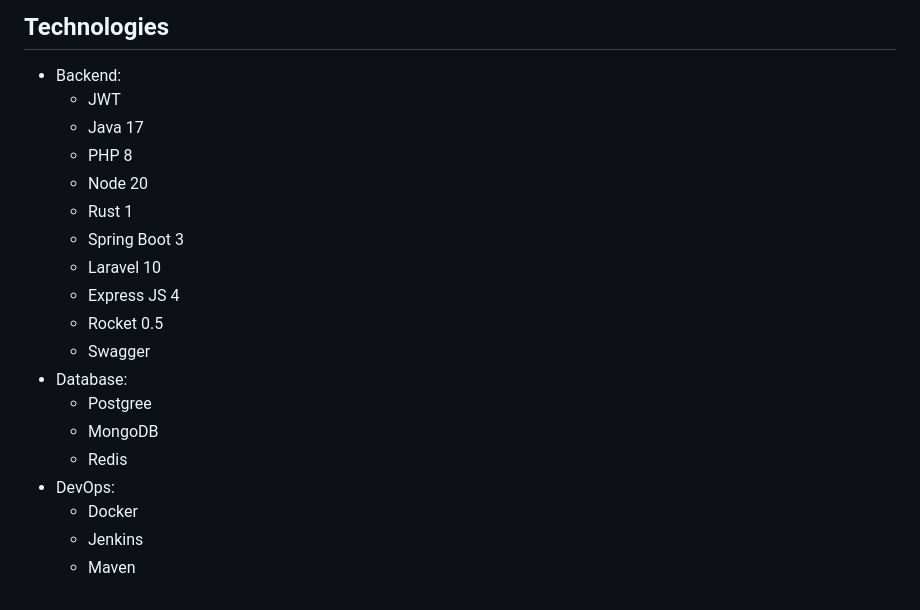
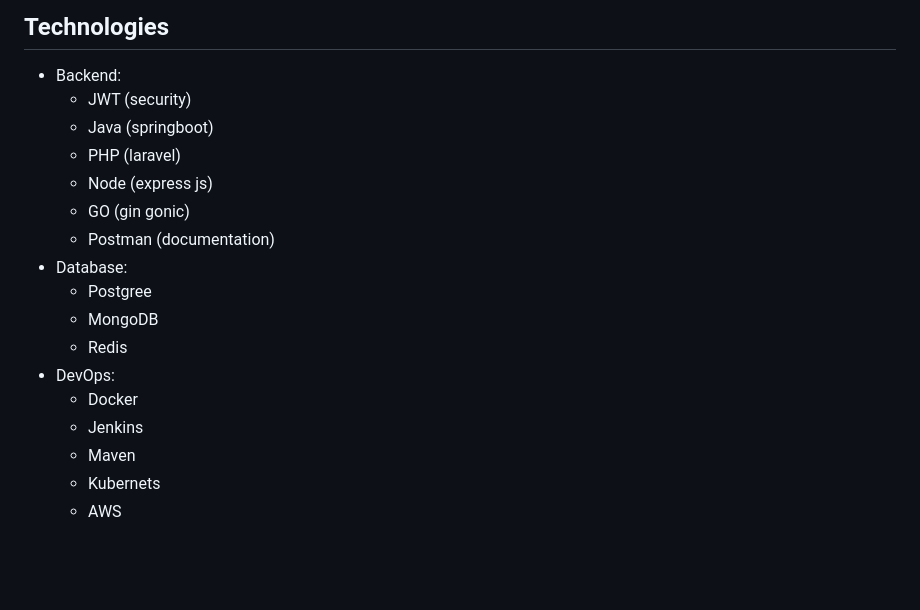
Before and after one commit to dantas2009/bookstore, a Markdown page: README.MD, the part around the change. Drawn GitHub-style; blank space fills up the shorter version.

Commit message:
chore: Update backend technologies in README

```diff
--- a/README.MD
+++ b/README.MD
@@ -79,16 +79,12 @@ It is a wrapper bash scripts around __Docker Compose__.
 ## Technologies
 
 - Backend:
-  - JWT
-  - Java 17
-  - PHP 8
-  - Node 20
-  - Rust 1
-  - Spring Boot 3
-  - Laravel 10
-  - Express JS 4
-  - Rocket 0.5
-  - Swagger
+  - JWT (security)
+  - Java (springboot)
+  - PHP (laravel)
+  - Node (express js)
+  - GO (gin gonic)
+  - Postman (documentation)
 - Database:
   - Postgree
   - MongoDB
@@ -97,3 +93,5 @@ It is a wrapper bash scripts around __Docker Compose__.
   - Docker
   - Jenkins
   - Maven
+  - Kubernets
+  - AWS
```
